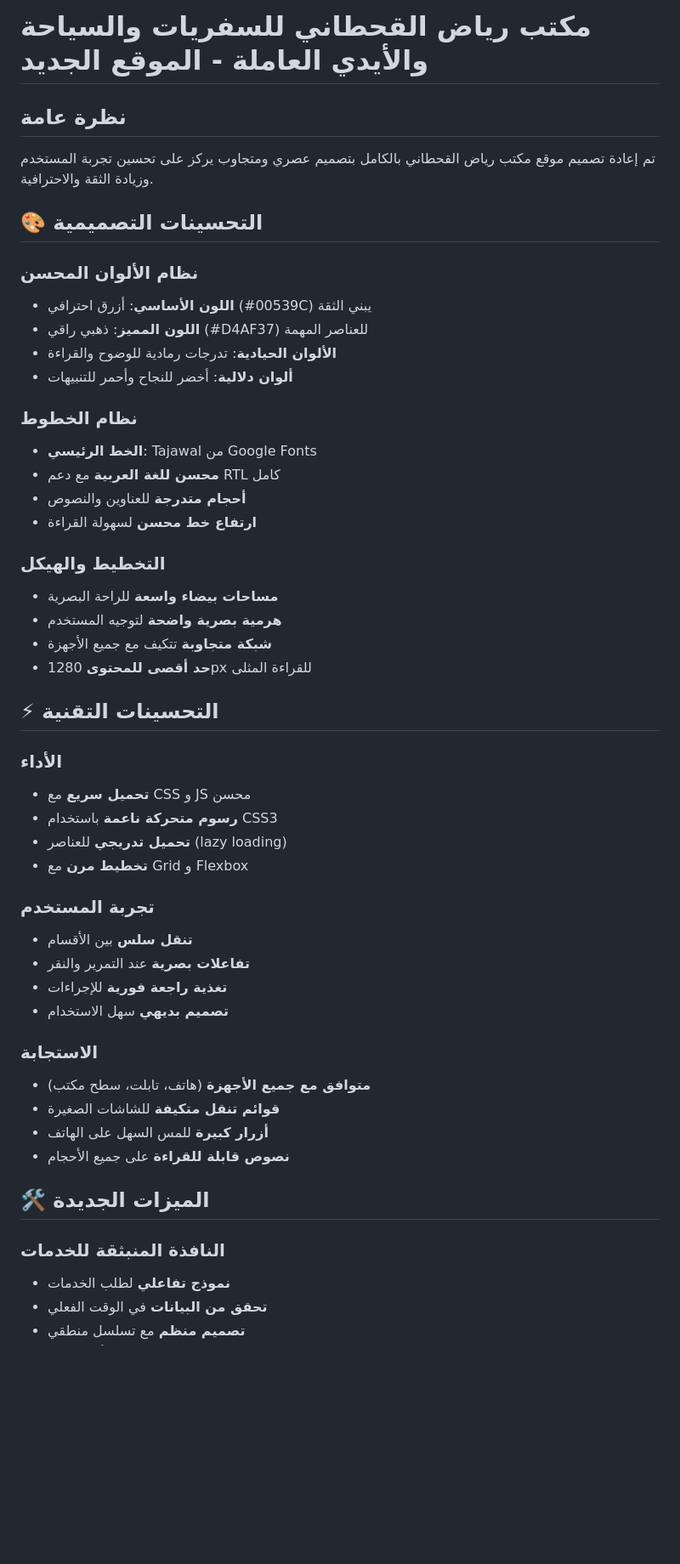
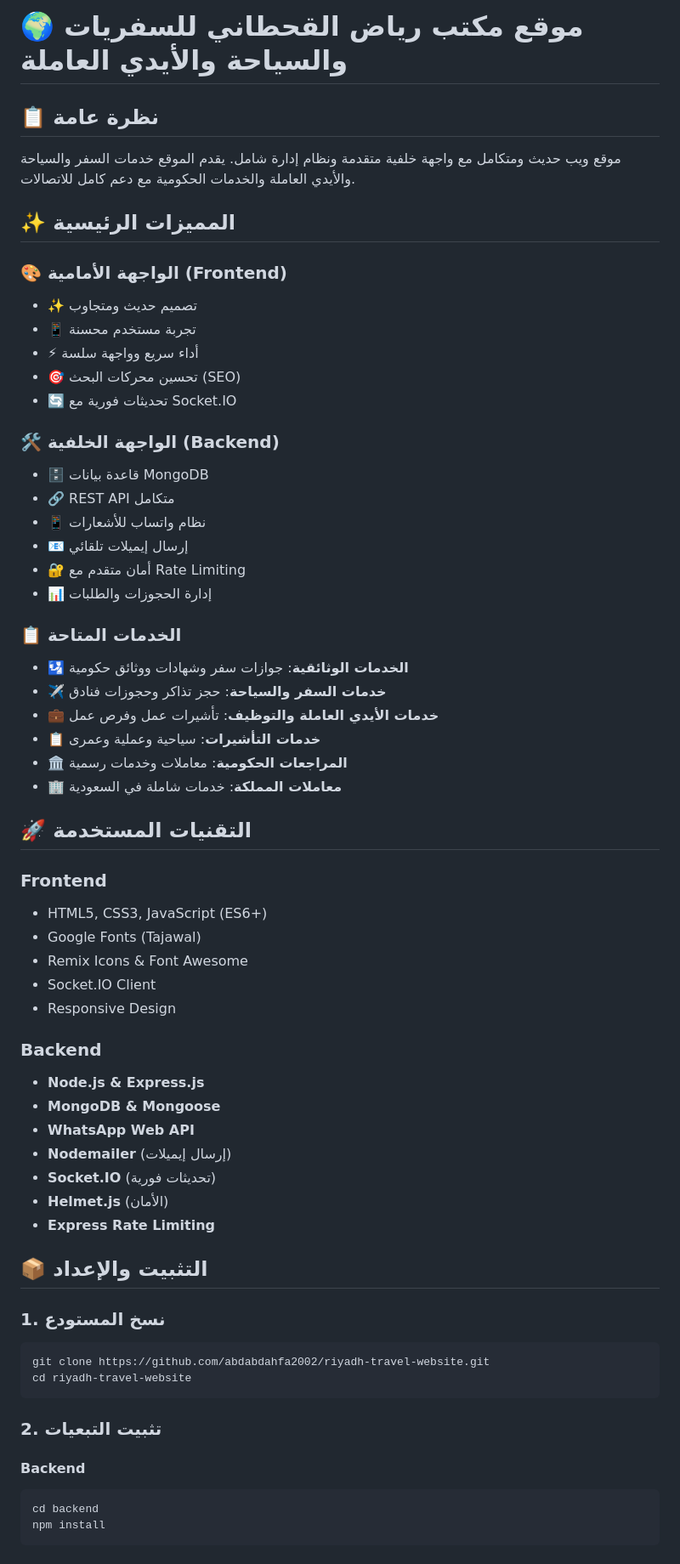
Before and after one commit to abdabdahfa2002/riyadh-travel-website, a Markdown page: README.md, the part around one of its changes. Shown at 85% size. Rendered like a GitHub page; blank space fills up the shorter version.

````diff
--- a/README.md
+++ b/README.md
@@ -1,50 +1,65 @@
-# مكتب رياض القحطاني للسفريات والسياحة والأيدي العاملة - الموقع الجديد
+# 🌍 موقع مكتب رياض القحطاني للسفريات والسياحة والأيدي العاملة
 
-## نظرة عامة
-تم إعادة تصميم موقع مكتب رياض القحطاني بالكامل بتصميم عصري ومتجاوب يركز على تحسين تجربة المستخدم وزيادة الثقة والاحترافية.
+## 📋 نظرة عامة
 
-## 🎨 التحسينات التصميمية
+موقع ويب حديث ومتكامل مع واجهة خلفية متقدمة ونظام إدارة شامل. يقدم الموقع خدمات السفر والسياحة والأيدي العاملة والخدمات الحكومية مع دعم كامل للاتصالات.
 
-### نظام الألوان المحسن
-- **اللون الأساسي**: أزرق احترافي (#00539C) يبني الثقة
-- **اللون المميز**: ذهبي راقي (#D4AF37) للعناصر المهمة
-- **الألوان الحيادية**: تدرجات رمادية للوضوح والقراءة
-- **ألوان دلالية**: أخضر للنجاح وأحمر للتنبيهات
+## ✨ المميزات الرئيسية
 
-### نظام الخطوط
-- **الخط الرئيسي**: Tajawal من Google Fonts
-- **محسن للغة العربية** مع دعم RTL كامل
-- **أحجام متدرجة** للعناوين والنصوص
-- **ارتفاع خط محسن** لسهولة القراءة
+### 🎨 الواجهة الأمامية (Frontend)
+- ✨ تصميم حديث ومتجاوب
+- 📱 تجربة مستخدم محسنة
+- ⚡ أداء سريع وواجهة سلسة
+- 🎯 تحسين محركات البحث (SEO)
+- 🔄 تحديثات فورية مع Socket.IO
 
-### التخطيط والهيكل
-- **مساحات بيضاء واسعة** للراحة البصرية
-- **هرمية بصرية واضحة** لتوجيه المستخدم
-- **شبكة متجاوبة** تتكيف مع جميع الأجهزة
-- **حد أقصى للمحتوى** 1280px للقراءة المثلى
+### 🛠️ الواجهة الخلفية (Backend)
+- 🗄️ قاعدة بيانات MongoDB
+- 🔗 REST API متكامل
+- 📱 نظام واتساب للأشعارات
+- 📧 إرسال إيميلات تلقائي
+- 🔐 أمان متقدم مع Rate Limiting
+- 📊 إدارة الحجوزات والطلبات
 
-## ⚡ التحسينات التقنية
+### 📋 الخدمات المتاحة
+- 🛂 **الخدمات الوثائقية**: جوازات سفر وشهادات ووثائق حكومية
+- ✈️ **خدمات السفر والسياحة**: حجز تذاكر وحجوزات فنادق
+- 💼 **خدمات الأيدي العاملة والتوظيف**: تأشيرات عمل وفرص عمل
+- 📋 **خدمات التأشيرات**: سياحية وعملية وعمرى
+- 🏛️ **المراجعات الحكومية**: معاملات وخدمات رسمية
+- 🏢 **معاملات المملكة**: خدمات شاملة في السعودية
 
-### الأداء
-- **تحميل سريع** مع CSS و JS محسن
-- **رسوم متحركة ناعمة** باستخدام CSS3
-- **تحميل تدريجي** للعناصر (lazy loading)
-- **تخطيط مرن** مع Grid و Flexbox
+## 🚀 التقنيات المستخدمة
 
-### تجربة المستخدم
-- **تنقل سلس** بين الأقسام
-- **تفاعلات بصرية** عند التمرير والنقر
-- **تغذية راجعة فورية** للإجراءات
-- **تصميم بديهي** سهل الاستخدام
+### Frontend
+- HTML5, CSS3, JavaScript (ES6+)
+- Google Fonts (Tajawal)
+- Remix Icons & Font Awesome
+- Socket.IO Client
+- Responsive Design
 
-### الاستجابة
-- **متوافق مع جميع الأجهزة** (هاتف، تابلت، سطح مكتب)
-- **قوائم تنقل متكيفة** للشاشات الصغيرة
-- **أزرار كبيرة** للمس السهل على الهاتف
-- **نصوص قابلة للقراءة** على جميع الأحجام
+### Backend
+- **Node.js & Express.js**
+- **MongoDB & Mongoose**
+- **WhatsApp Web API**
+- **Nodemailer** (إرسال إيميلات)
+- **Socket.IO** (تحديثات فورية)
+- **Helmet.js** (الأمان)
+- **Express Rate Limiting**
 
-## 🛠️ الميزات الجديدة
+## 📦 التثبيت والإعداد
 
-### النافذة المنبثقة للخدمات
-- **نموذج تفاعلي** لطلب الخدمات
-- **تحقق من البيانات** في الوقت الفعلي
+### 1. نسخ المستودع
+```bash
+git clone https://github.com/abdabdahfa2002/riyadh-travel-website.git
+cd riyadh-travel-website
+```
+
+### 2. تثبيت التبعيات
+
+#### Backend
+```bash
+cd backend
+npm install
+```
+
````
Also changed, not shown: other parts of README.md (+162 -0 lines).
